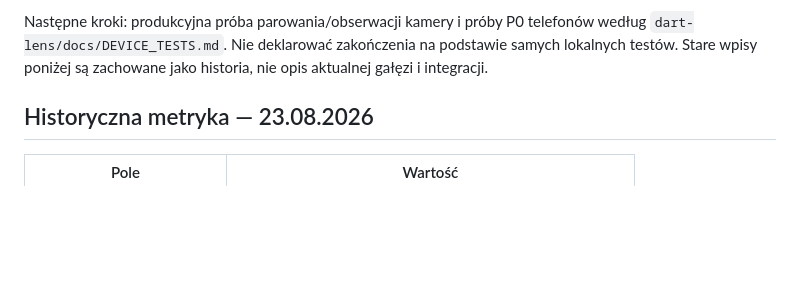
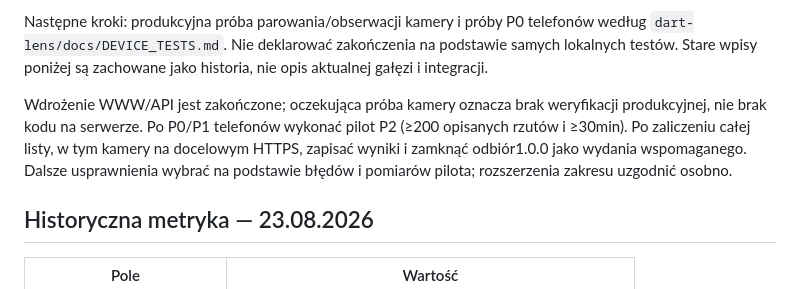
Before and after one commit to marjo2398/dart-online, a Markdown page: PROJECT_STATE.md, the part around the change. Rendered like a GitHub page; blank space fills up the shorter version.

Commit message:
Clarify acceptance steps after deployed integration

```diff
--- a/PROJECT_STATE.md
+++ b/PROJECT_STATE.md
@@ -27,6 +27,8 @@ Klient WWW odświeża stan meczu, ignoruje stare odpowiedzi, sygnalizuje nieaktu
 Przed pierwszym żądaniem nowego API na produkcji wykonać i potwierdzić spójną kopię bazy wraz z `config.local.php` i ewentualnym `device-secret.bin` poza `public_html`. `tools/backup.php` działa tylko w CLI, blokuje zapisy na czas obrazu, sprawdza integralność/liczby rekordów i zapisuje manifest. Selektywna aktualizacja musi zachować całą produkcyjną konfigurację i `api/data/`. Dokładna procedura: [DEPLOY_HOSTIDO.md](DEPLOY_HOSTIDO.md).
 
 Następne kroki: produkcyjna próba parowania/obserwacji kamery i próby P0 telefonów według `dart-lens/docs/DEVICE_TESTS.md`. Nie deklarować zakończenia na podstawie samych lokalnych testów. Stare wpisy poniżej są zachowane jako historia, nie opis aktualnej gałęzi i integracji.
+
+Wdrożenie WWW/API jest zakończone; oczekująca próba kamery oznacza brak weryfikacji produkcyjnej, nie brak kodu na serwerze. Po P0/P1 telefonów wykonać pilot P2 (≥200 opisanych rzutów i ≥30min). Po zaliczeniu całej listy, w tym kamery na docelowym HTTPS, zapisać wyniki i zamknąć odbiór1.0.0 jako wydania wspomaganego. Dalsze usprawnienia wybrać na podstawie błędów i pomiarów pilota; rozszerzenia zakresu uzgodnić osobno.
 
 ## Historyczna metryka — 23.08.2026
 
```
